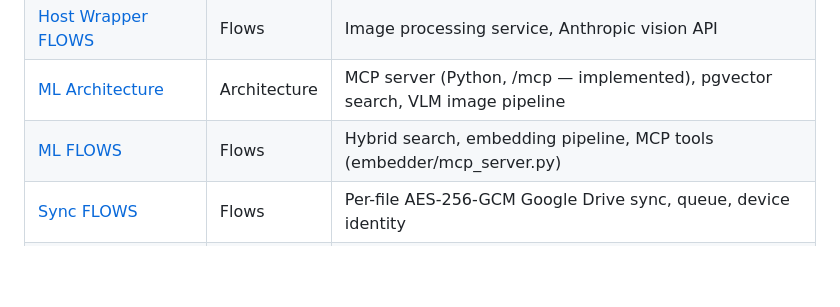
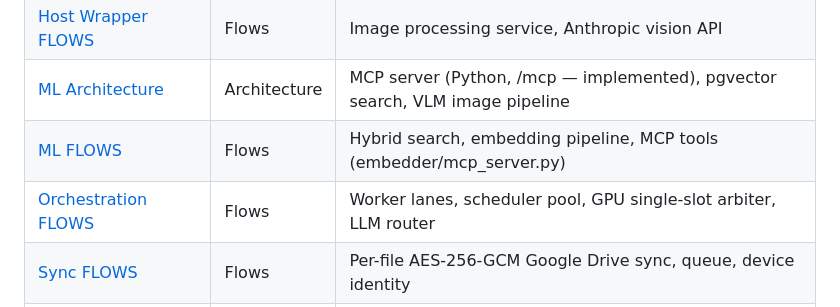
Before and after one commit to Vinuitik/ObidianOptimizer, a Markdown page: FLOWS.md, the part around the change. Rendered like a GitHub page; blank space fills up the shorter version.

Commit message:
Document background orchestration (lanes + GPU slot + LLM router); index it

```diff
--- a/FLOWS.md
+++ b/FLOWS.md
@@ -22,6 +22,7 @@ Get-ChildItem -Path . -Recurse -Filter "*.md" | Where-Object { $_.FullName -notl
 | [Host Wrapper FLOWS](host-wrapper/FLOWS.md) | Flows | Image processing service, Anthropic vision API |
 | [ML Architecture](architecture_plans/ML_ARCH.md) | Architecture | MCP server (Python, /mcp — implemented), pgvector search, VLM image pipeline |
 | [ML FLOWS](obsidian_optimizer/obsidian/src/main/java/com/obsidian/obsidian/ml/FLOWS.md) | Flows | Hybrid search, embedding pipeline, MCP tools (embedder/mcp_server.py) |
+| [Orchestration FLOWS](obsidian_optimizer/obsidian/src/main/java/com/obsidian/obsidian/ml/FLOWS_orchestration.md) | Flows | Worker lanes, scheduler pool, GPU single-slot arbiter, LLM router |
 | [Sync FLOWS](obsidian_optimizer/obsidian/src/main/java/com/obsidian/obsidian/sync/FLOWS.md) | Flows | Per-file AES-256-GCM Google Drive sync, queue, device identity |
 | [Cards FLOWS](obsidian_optimizer/obsidian/src/main/java/com/obsidian/obsidian/cards/FLOWS.md) | Flows | Flashcard agent: hash-diff worker, CLI generation, solver sandbox |
 | [Flashcards Architecture](architecture_plans/FLASHCARDS_ARCH.md) | Architecture | Card types, FSRS-on-notes + bandit (Option A), assignments [PARTIALLY IMPLEMENTED] |
```
Also changed, not shown: 1 other file.
